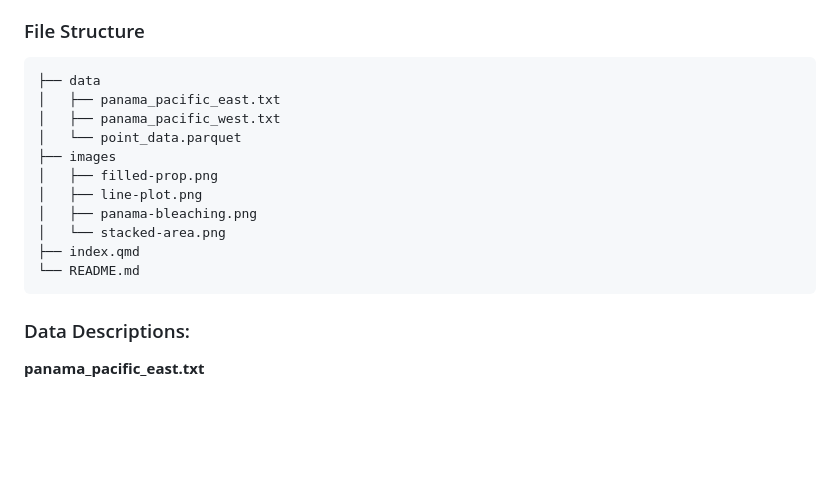
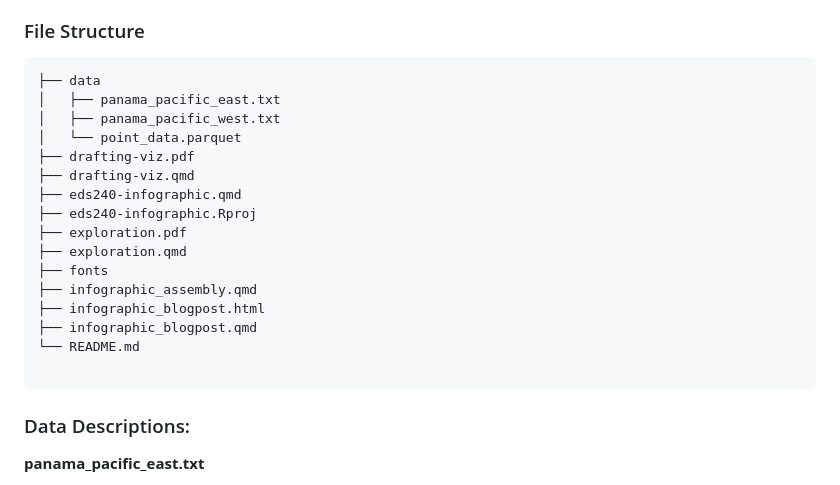
Before and after one commit to richardmonteslemus/eds240-infographic, a Markdown page: README.md, the part around the change. Drawn GitHub-style; blank space fills up the shorter version.

````diff
--- a/README.md
+++ b/README.md
@@ -26,16 +26,21 @@ The 2023–2024 mass bleaching event provides a real-world test of whether coral
 
 ```
 ├── data
-│   ├── panama_pacific_east.txt
-│   ├── panama_pacific_west.txt
-│   └── point_data.parquet
-├── images
-│   ├── filled-prop.png
-│   ├── line-plot.png
-│   ├── panama-bleaching.png
-│   └── stacked-area.png
-├── index.qmd
+│   ├── panama_pacific_east.txt
+│   ├── panama_pacific_west.txt
+│   └── point_data.parquet
+├── drafting-viz.pdf
+├── drafting-viz.qmd
+├── eds240-infographic.qmd
+├── eds240-infographic.Rproj
+├── exploration.pdf
+├── exploration.qmd
+├── fonts
+├── infographic_assembly.qmd
+├── infographic_blogpost.html
+├── infographic_blogpost.qmd
 └── README.md
+
 ```
 
 ### Data Descriptions:
````
